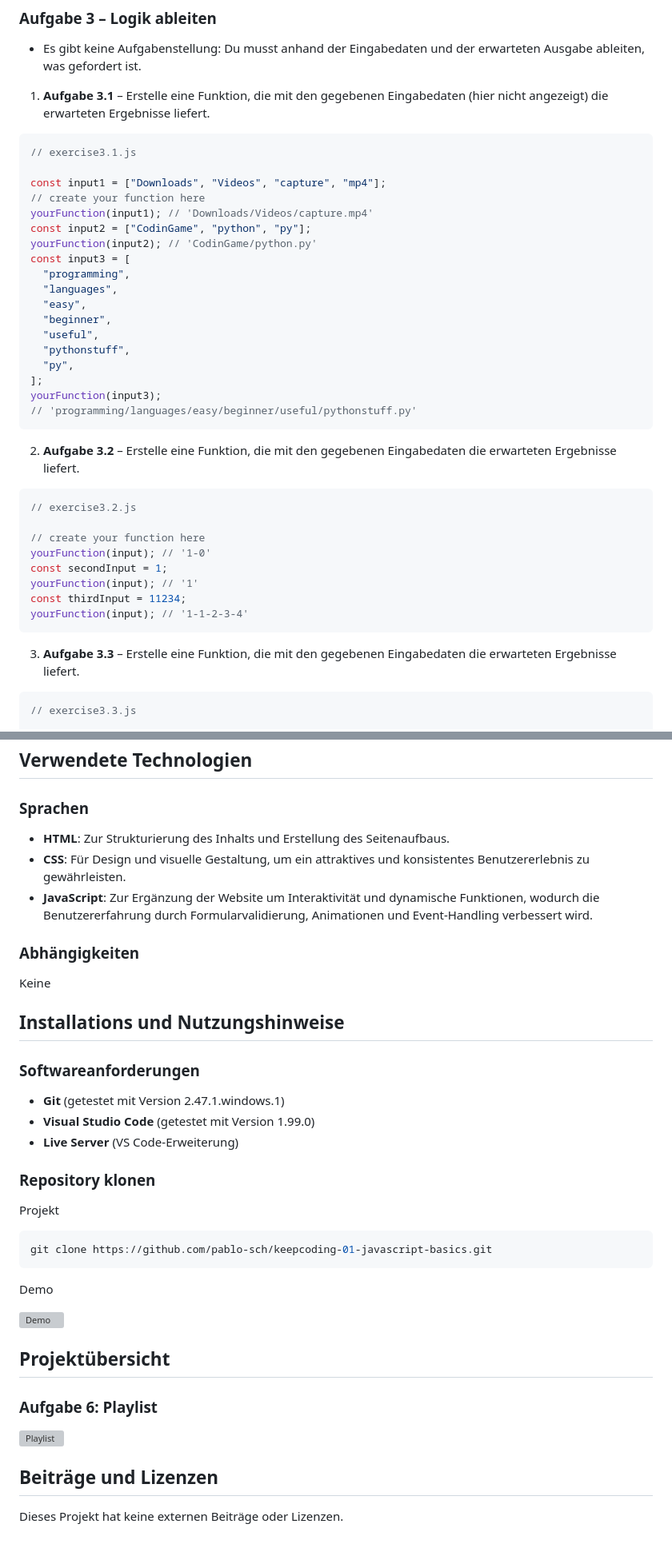
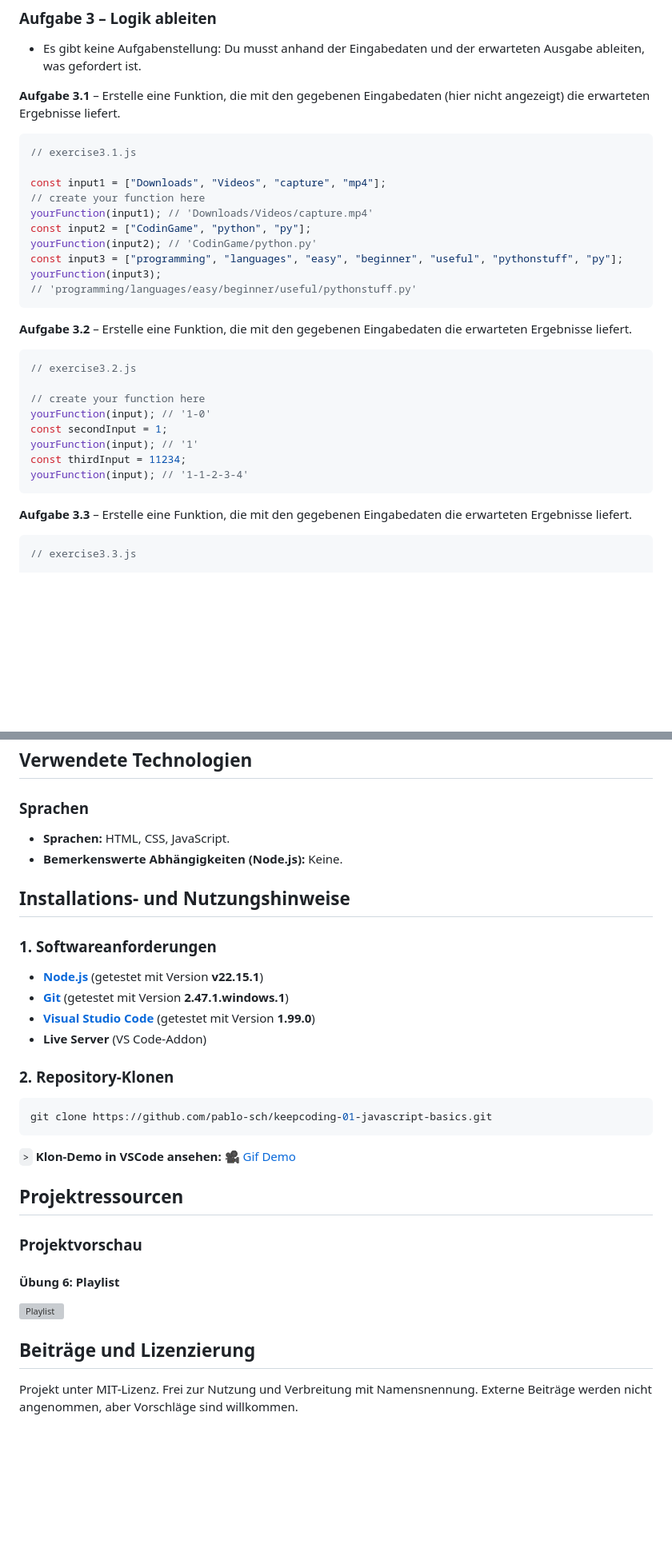
Before and after one commit to pablo-sch/keepcoding-01-javascript-basics, a Markdown page: docs/README.de.md, 2 parts joined by grey strips. Shown at 80% size. GitHub-like rendering; blank space fills up the shorter version; grey boxes are pictures that could not be loaded.

````diff
--- a/docs/README.de.md
+++ b/docs/README.de.md
@@ -105,7 +105,7 @@ const averageOfNumbers = calculateAverage(numberList);
 
 - Es gibt keine Aufgabenstellung: Du musst anhand der Eingabedaten und der erwarteten Ausgabe ableiten, was gefordert ist.
 
-1. **Aufgabe 3.1** – Erstelle eine Funktion, die mit den gegebenen Eingabedaten (hier nicht angezeigt) die erwarteten Ergebnisse liefert.
+**Aufgabe 3.1** – Erstelle eine Funktion, die mit den gegebenen Eingabedaten (hier nicht angezeigt) die erwarteten Ergebnisse liefert.
 
 ```javascript
 // exercise3.1.js
@@ -115,20 +115,12 @@ const input1 = ["Downloads", "Videos", "capture", "mp4"];
 yourFunction(input1); // 'Downloads/Videos/capture.mp4'
 const input2 = ["CodinGame", "python", "py"];
 yourFunction(input2); // 'CodinGame/python.py'
-const input3 = [
-  "programming",
-  "languages",
-  "easy",
-  "beginner",
-  "useful",
-  "pythonstuff",
-  "py",
-];
+const input3 = ["programming", "languages", "easy", "beginner", "useful", "pythonstuff", "py"];
 yourFunction(input3);
 // 'programming/languages/easy/beginner/useful/pythonstuff.py'
 ```
 
-2. **Aufgabe 3.2** – Erstelle eine Funktion, die mit den gegebenen Eingabedaten die erwarteten Ergebnisse liefert.
+**Aufgabe 3.2** – Erstelle eine Funktion, die mit den gegebenen Eingabedaten die erwarteten Ergebnisse liefert.
 
 ```javascript
 // exercise3.2.js
@@ -141,7 +133,7 @@ const thirdInput = 11234;
 yourFunction(input); // '1-1-2-3-4'
 ```
 
-3. **Aufgabe 3.3** – Erstelle eine Funktion, die mit den gegebenen Eingabedaten die erwarteten Ergebnisse liefert.
+**Aufgabe 3.3** – Erstelle eine Funktion, die mit den gegebenen Eingabedaten die erwarteten Ergebnisse liefert.
 
 ```javascript
 // exercise3.3.js
@@ -268,46 +255,40 @@ yourFunction(input); // '7 retniop'
 
 ### Sprachen
 
-- **HTML**: Zur Strukturierung des Inhalts und Erstellung des Seitenaufbaus.
-- **CSS**: Für Design und visuelle Gestaltung, um ein attraktives und konsistentes Benutzer­erlebnis zu gewährleisten.
-- **JavaScript**: Zur Ergänzung der Website um Interaktivität und dynamische Funktionen, wodurch die Benutzer­erfahrung durch Formular­validierung, Animationen und Event-Handling verbessert wird.
-
-### Abhängigkeiten
-
-Keine
+- **Sprachen:** HTML, CSS, JavaScript.
+- **Bemerkenswerte Abhängigkeiten (Node.js):** Keine.
 
 <!-- ------------------------------------------------------------------------------------------- -->
 
-## Installations und Nutzungshinweise
+## Installations- und Nutzungshinweise
 
-### Softwareanforderungen
+### 1. Softwareanforderungen
 
-- **Git** (getestet mit Version 2.47.1.windows.1)
-- **Visual Studio Code** (getestet mit Version 1.99.0)
-- **Live Server** (VS Code-Erweiterung)
+- **[Node.js](https://nodejs.org/en/download/)** (getestet mit Version **v22.15.1**)
+- **[Git](https://git-scm.com/downloads)** (getestet mit Version **2.47.1.windows.1**)
+- **[Visual Studio Code](https://code.visualstudio.com/)** (getestet mit Version **1.99.0**)
+- **Live Server** (VS Code-Addon)
 
-### Repository klonen
-
-Projekt
+### 2. Repository-Klonen
 
 ```bash
 git clone https://github.com/pablo-sch/keepcoding-01-javascript-basics.git
 ```
 
-Demo
-
-![Demo](https://github.com/pablo-sch/pablo-sch/blob/main/etc/clone-tutorial.gif)
+`>` **Klon-Demo in VSCode ansehen:** 🎥 [Gif Demo](https://github.com/pablo-sch/pablo-sch/blob/main/etc/clone-tutorial.gif)
 
 <!-- ------------------------------------------------------------------------------------------- -->
 
-## Projektübersicht
+## Projektressourcen
 
-### Aufgabe 6: Playlist
+### Projektvorschau
+
+#### Übung 6: Playlist
 
 ![Playlist](../etc/preview_images/playlist.png)
 
 <!-- ------------------------------------------------------------------------------------------- -->
 
-## Beiträge und Lizenzen
+## Beiträge und Lizenzierung
 
-Dieses Projekt hat keine externen Beiträge oder Lizenzen.
+Projekt unter MIT-Lizenz. Frei zur Nutzung und Verbreitung mit Namensnennung. Externe Beiträge werden nicht angenommen, aber Vorschläge sind willkommen.
````
Also changed, not shown: other parts of docs/README.de.md (+1 -6 lines), docs/README.es.md (+17 -35 lines), docs/README.md (+19 -38 lines).
